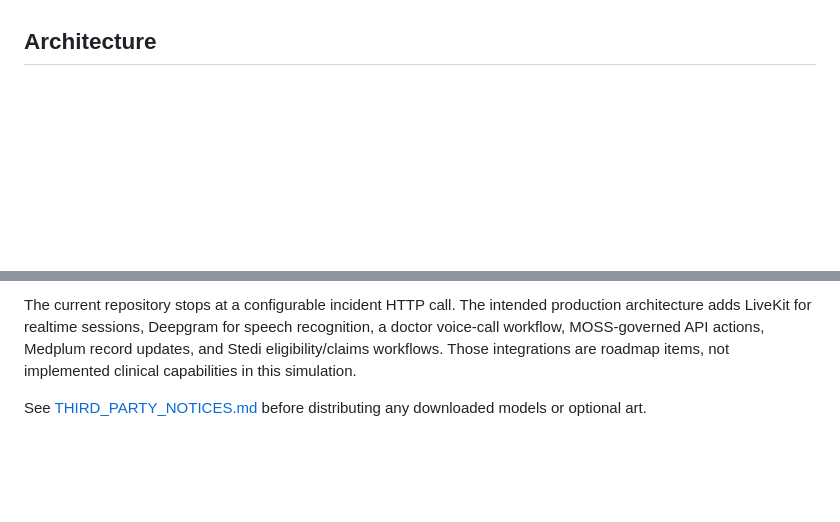
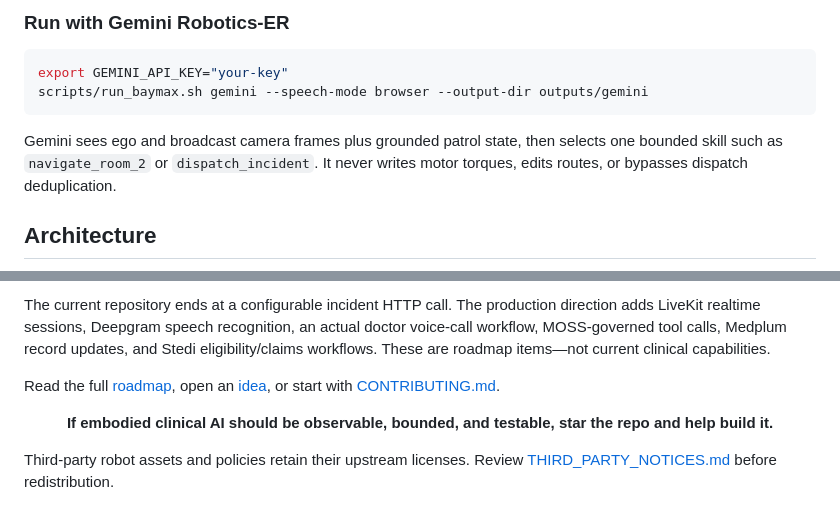
Before and after one commit to KaushikSiva/baymax, a Markdown page: README.md, 2 parts joined by grey strips. Drawn GitHub-style; blank space fills up the shorter version.

Commit message:
Polish repository for discovery and contributions

````diff
--- a/README.md
+++ b/README.md
@@ -27,3 +82,13 @@ state, patient transcript, and dispatch feed.
+### Run with Gemini Robotics-ER
+
+```bash
+export GEMINI_API_KEY="your-key"
+scripts/run_baymax.sh gemini --speech-mode browser --output-dir outputs/gemini
+```
+
+Gemini sees ego and broadcast camera frames plus grounded patrol state, then
+selects one bounded skill such as `navigate_room_2` or `dispatch_incident`.
+It never writes motor torques, edits routes, or bypasses dispatch deduplication.
 
 ## Architecture
 
@@ -143,9 +194,17 @@ centered doorway crossing, and the Room 101 transcript/readings combination.
 
-The current repository stops at a configurable incident HTTP call. The intended
-production architecture adds LiveKit for realtime sessions, Deepgram for speech
-recognition, a doctor voice-call workflow, MOSS-governed API actions, Medplum
-record updates, and Stedi eligibility/claims workflows. Those integrations are
-roadmap items, not implemented clinical capabilities in this simulation.
+The current repository ends at a configurable incident HTTP call. The production
+direction adds LiveKit realtime sessions, Deepgram speech recognition, an actual
+doctor voice-call workflow, MOSS-governed tool calls, Medplum record updates,
+and Stedi eligibility/claims workflows. These are roadmap items—not current
+clinical capabilities.
 
-See [THIRD_PARTY_NOTICES.md](THIRD_PARTY_NOTICES.md) before distributing any
-downloaded models or optional art.
+Read the full [roadmap](ROADMAP.md), open an
+[idea](https://github.com/KaushikSiva/baymax/issues/new?template=feature_request.yml),
+or start with [CONTRIBUTING.md](CONTRIBUTING.md).
+
+<p align="center">
+  <strong>If embodied clinical AI should be observable, bounded, and testable, star the repo and help build it.</strong>
+</p>
+
+Third-party robot assets and policies retain their upstream licenses. Review
+[THIRD_PARTY_NOTICES.md](THIRD_PARTY_NOTICES.md) before redistribution.
````
Also changed, not shown: other parts of README.md (+140 -99 lines), .github/PULL_REQUEST_TEMPLATE.md (added, +18 -0 lines), CODE_OF_CONDUCT.md (added, +23 -0 lines), CONTRIBUTING.md (added, +41 -0 lines), ROADMAP.md (added, +35 -0 lines), SECURITY.md (added, +19 -0 lines), SUPPORT.md (added, +10 -0 lines), docs/ARCHITECTURE.md (added, +84 -0 lines), docs/media/baymax-hero.png (added), 6 other files.
